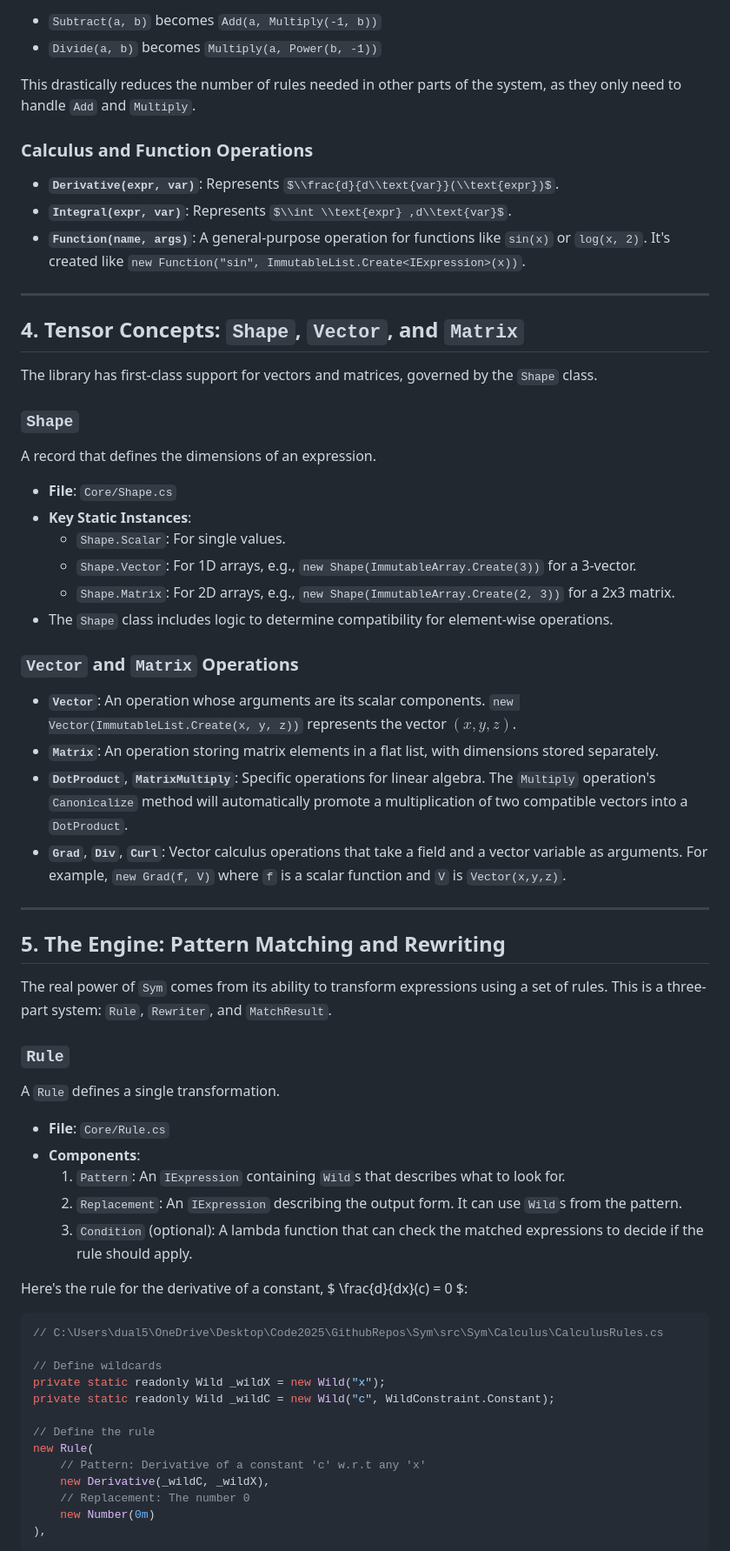
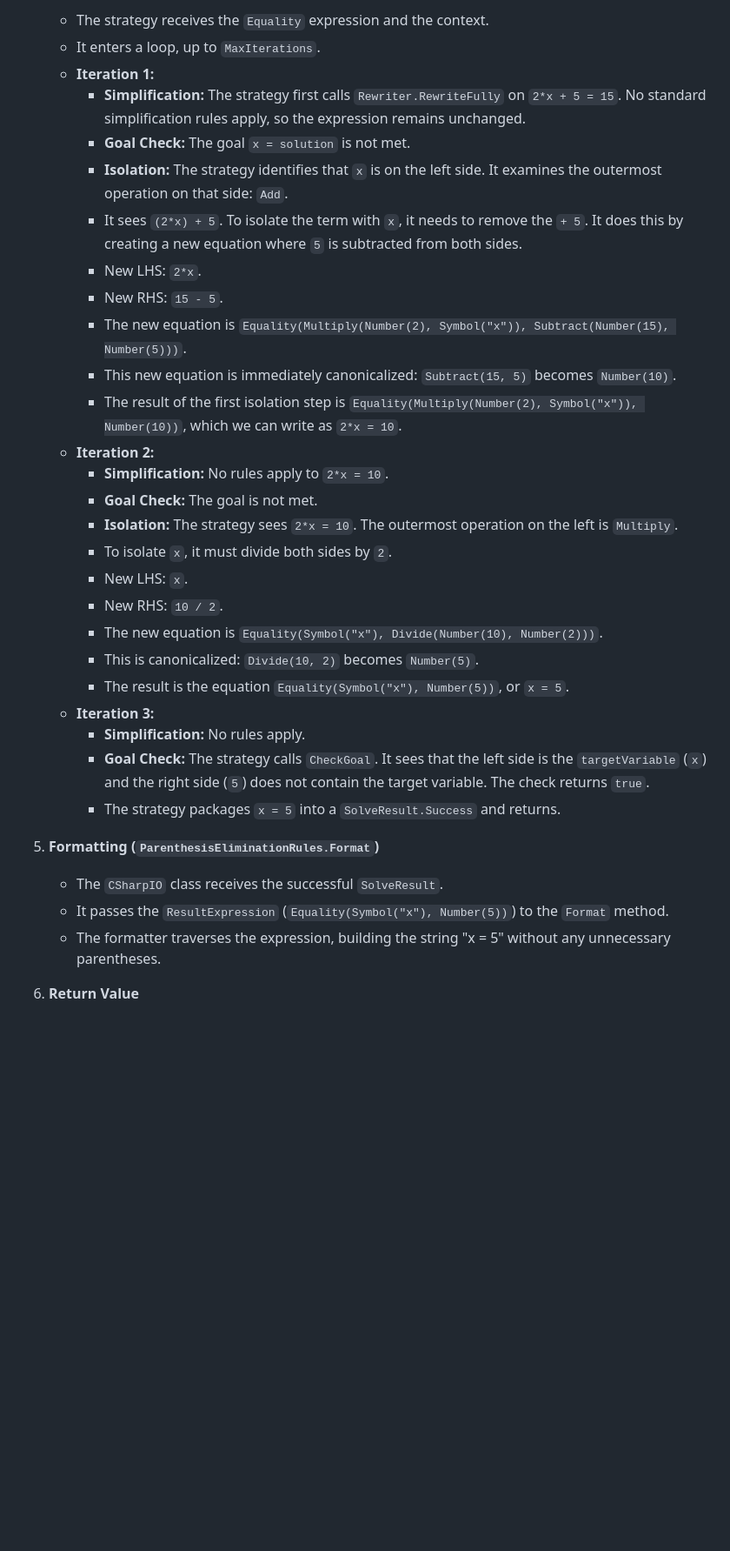
Before and after one commit to Wowo51/Sym, a Markdown page: CodeGuide.md, the part around one of its changes. Shown at 87% size. Drawn GitHub-style; some formulas as TeX source; blank space fills up the shorter version.

````diff
--- a/CodeGuide.md
+++ b/CodeGuide.md
@@ -132,70 +232,36 @@ For simplicity, binary operations are canonicalized into their more general form
 
-  - `Subtract(a, b)` becomes `Add(a, Multiply(-1, b))`
-  - `Divide(a, b)` becomes `Multiply(a, Power(b, -1))`
+      * The strategy receives the `Equality` expression and the context.
+      * It enters a loop, up to `MaxIterations`.
+      * **Iteration 1:**
+          * **Simplification:** The strategy first calls `Rewriter.RewriteFully` on `2*x + 5 = 15`. No standard simplification rules apply, so the expression remains unchanged.
+          * **Goal Check:** The goal `x = solution` is not met.
+          * **Isolation:** The strategy identifies that `x` is on the left side. It examines the outermost operation on that side: `Add`.
+          * It sees `(2*x) + 5`. To isolate the term with `x`, it needs to remove the `+ 5`. It does this by creating a new equation where `5` is subtracted from both sides.
+          * New LHS: `2*x`.
+          * New RHS: `15 - 5`.
+          * The new equation is `Equality(Multiply(Number(2), Symbol("x")), Subtract(Number(15), Number(5)))`.
+          * This new equation is immediately canonicalized: `Subtract(15, 5)` becomes `Number(10)`.
+          * The result of the first isolation step is `Equality(Multiply(Number(2), Symbol("x")), Number(10))`, which we can write as `2*x = 10`.
+      * **Iteration 2:**
+          * **Simplification:** No rules apply to `2*x = 10`.
+          * **Goal Check:** The goal is not met.
+          * **Isolation:** The strategy sees `2*x = 10`. The outermost operation on the left is `Multiply`.
+          * To isolate `x`, it must divide both sides by `2`.
+          * New LHS: `x`.
+          * New RHS: `10 / 2`.
+          * The new equation is `Equality(Symbol("x"), Divide(Number(10), Number(2)))`.
+          * This is canonicalized: `Divide(10, 2)` becomes `Number(5)`.
+          * The result is the equation `Equality(Symbol("x"), Number(5))`, or `x = 5`.
+      * **Iteration 3:**
+          * **Simplification:** No rules apply.
+          * **Goal Check:** The strategy calls `CheckGoal`. It sees that the left side is the `targetVariable` (`x`) and the right side (`5`) does not contain the target variable. The check returns `true`.
+          * The strategy packages `x = 5` into a `SolveResult.Success` and returns.
 
-This drastically reduces the number of rules needed in other parts of the system, as they only need to handle `Add` and `Multiply`.
+5.  **Formatting (`ParenthesisEliminationRules.Format`)**
 
-### Calculus and Function Operations
+      * The `CSharpIO` class receives the successful `SolveResult`.
+      * It passes the `ResultExpression` (`Equality(Symbol("x"), Number(5))`) to the `Format` method.
+      * The formatter traverses the expression, building the string "x = 5" without any unnecessary parentheses.
 
-  - **`Derivative(expr, var)`**: Represents $\\frac{d}{d\\text{var}}(\\text{expr})$.
-  - **`Integral(expr, var)`**: Represents $\\int \\text{expr} ,d\\text{var}$.
-  - **`Function(name, args)`**: A general-purpose operation for functions like `sin(x)` or `log(x, 2)`. It's created like `new Function("sin", ImmutableList.Create<IExpression>(x))`.
+6.  **Return Value**
 
------
-
-## 4\. Tensor Concepts: `Shape`, `Vector`, and `Matrix`
-
-The library has first-class support for vectors and matrices, governed by the `Shape` class.
-
-### `Shape`
-
-A record that defines the dimensions of an expression.
-
-  - **File**: `Core/Shape.cs`
-  - **Key Static Instances**:
-      - `Shape.Scalar`: For single values.
-      - `Shape.Vector`: For 1D arrays, e.g., `new Shape(ImmutableArray.Create(3))` for a 3-vector.
-      - `Shape.Matrix`: For 2D arrays, e.g., `new Shape(ImmutableArray.Create(2, 3))` for a 2x3 matrix.
-  - The `Shape` class includes logic to determine compatibility for element-wise operations.
-
-### `Vector` and `Matrix` Operations
-
-  - **`Vector`**: An operation whose arguments are its scalar components. `new Vector(ImmutableList.Create(x, y, z))` represents the vector $(x, y, z)$.
-  - **`Matrix`**: An operation storing matrix elements in a flat list, with dimensions stored separately.
-  - **`DotProduct`**, **`MatrixMultiply`**: Specific operations for linear algebra. The `Multiply` operation's `Canonicalize` method will automatically promote a multiplication of two compatible vectors into a `DotProduct`.
-  - **`Grad`**, **`Div`**, **`Curl`**: Vector calculus operations that take a field and a vector variable as arguments. For example, `new Grad(f, V)` where `f` is a scalar function and `V` is `Vector(x,y,z)`.
-
------
-
-## 5\. The Engine: Pattern Matching and Rewriting
-
-The real power of `Sym` comes from its ability to transform expressions using a set of rules. This is a three-part system: `Rule`, `Rewriter`, and `MatchResult`.
-
-### `Rule`
-
-A `Rule` defines a single transformation.
-
-  - **File**: `Core/Rule.cs`
-  - **Components**:
-    1.  `Pattern`: An `IExpression` containing `Wild`s that describes what to look for.
-    2.  `Replacement`: An `IExpression` describing the output form. It can use `Wild`s from the pattern.
-    3.  `Condition` (optional): A lambda function that can check the matched expressions to decide if the rule should apply.
-
-Here's the rule for the derivative of a constant, $ \\frac{d}{dx}(c) = 0 $:
-
-```csharp
-// C:\Users\dual5\OneDrive\Desktop\Code2025\GithubRepos\Sym\src\Sym\Calculus\CalculusRules.cs
-
-// Define wildcards
-private static readonly Wild _wildX = new Wild("x");
-private static readonly Wild _wildC = new Wild("c", WildConstraint.Constant);
-
-// Define the rule
-new Rule(
-    // Pattern: Derivative of a constant 'c' w.r.t any 'x'
-    new Derivative(_wildC, _wildX),
-    // Replacement: The number 0
-    new Number(0m)
-),
-```
-
````
Also changed, not shown: other parts of CodeGuide.md (+186 -270 lines).
